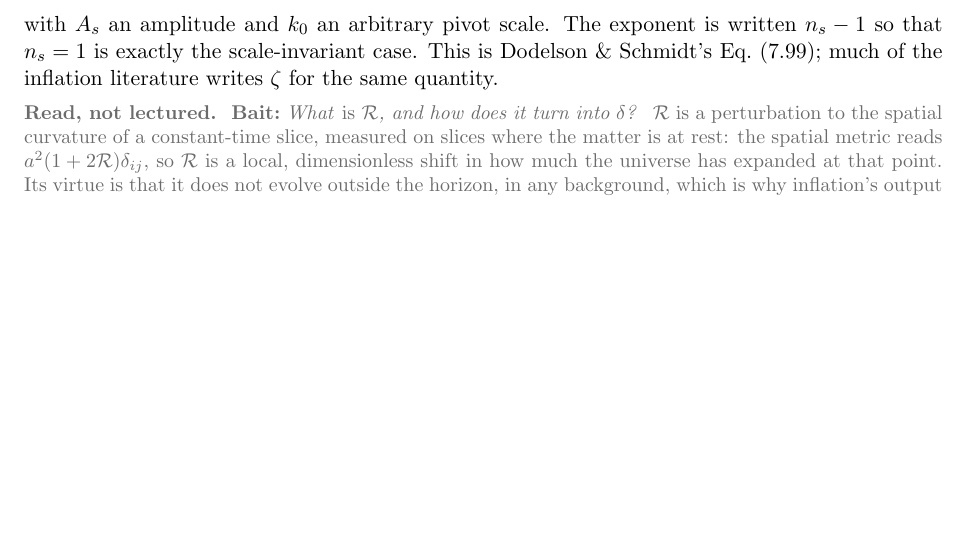
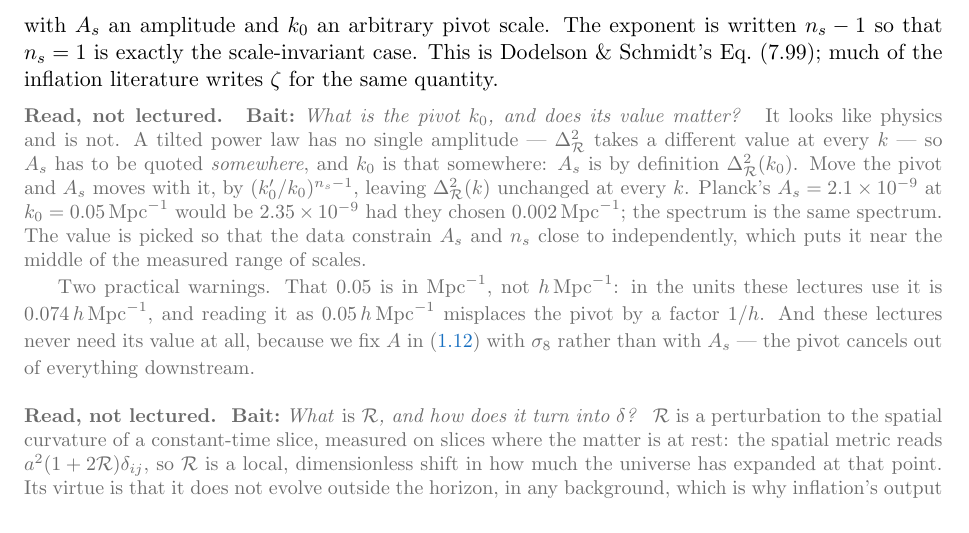
Before and after one commit to MinhMPA/EFT-with-FFT, a LaTeX document (PT_lectures.tex): part of page 9 of 20, cut so that both start at the same text, the shorter picture padded with empty space. Compiled offline with pdfLaTeX.

Commit message:
Explain the pivot scale
The notes called k_0 'an arbitrary pivot scale' and left it there, which is
accurate but tells a student nothing about why an arbitrary constant is in a
physical formula.

Added as a bait. A tilted power law has no single amplitude, so A_s must be
quoted somewhere and k_0 is that somewhere: A_s is by definition Delta^2 at
k_0. Move the pivot and A_s moves by (k_0'/k_0)^(n_s-1), leaving the spectrum
untouched -- Planck's 2.1e-9 at 0.05 Mpc^-1 would be 2.35e-9 at 0.002 Mpc^-1,
same spectrum. Verified numerically that Delta^2(k) is identical either way.

Two warnings worth the space. The Planck pivot is 0.05 Mpc^-1, not h Mpc^-1 --
0.074 h/Mpc in our units, so reading it as 0.05 h/Mpc misplaces it by 1/h.
And these lectures never need its value, since A is fixed by sigma_8 rather
than by A_s and the pivot cancels downstream: the useful answer to 'does its
value matter' is, for us, no.

```diff
--- a/PT_lectures.tex
+++ b/PT_lectures.tex
@@ -713,6 +713,27 @@ with $A_s$ an amplitude and $k_0$ an arbitrary pivot scale. The exponent is
 written $n_s-1$ so that $n_s = 1$ is exactly the scale-invariant case. This is
 Dodelson \& Schmidt's Eq.~(7.99); much of the inflation literature writes $\zeta$
 for the same quantity.
+
+\begin{reading}
+\bait{What is the pivot $k_0$, and does its value matter?}
+It looks like physics and is not. A tilted power law has no single amplitude ---
+$\Delta^2_{\mathcal{R}}$ takes a different value at every $k$ --- so $A_s$ has to
+be quoted \emph{somewhere}, and $k_0$ is that somewhere: $A_s$ is by definition
+$\Delta^2_{\mathcal{R}}(k_0)$. Move the pivot and $A_s$ moves with it, by
+$(k_0'/k_0)^{n_s-1}$, leaving $\Delta^2_{\mathcal{R}}(k)$ unchanged at every $k$.
+Planck's $A_s = 2.1\times10^{-9}$ at $k_0 = 0.05\,{\rm Mpc}^{-1}$ would be
+$2.35\times10^{-9}$ had they chosen $0.002\,{\rm Mpc}^{-1}$; the spectrum is the
+same spectrum. The value is picked so that the data constrain $A_s$ and $n_s$
+close to independently, which puts it near the middle of the measured range of
+scales.
+
+Two practical warnings. That $0.05$ is in ${\rm Mpc}^{-1}$, not
+$h\,{\rm Mpc}^{-1}$: in the units these lectures use it is
+$0.074\,h\,{\rm Mpc}^{-1}$, and reading it as $0.05\,h\,{\rm Mpc}^{-1}$ misplaces
+the pivot by a factor $1/h$. And these lectures never need its value at all,
+because we fix $A$ in \eqref{eq:pk_master} with $\sigma_8$ rather than with
+$A_s$ --- the pivot cancels out of everything downstream.
+\end{reading}
 
 \begin{reading}
 \bait{What \emph{is} $\mathcal{R}$, and how does it turn into $\delta$?}
```
